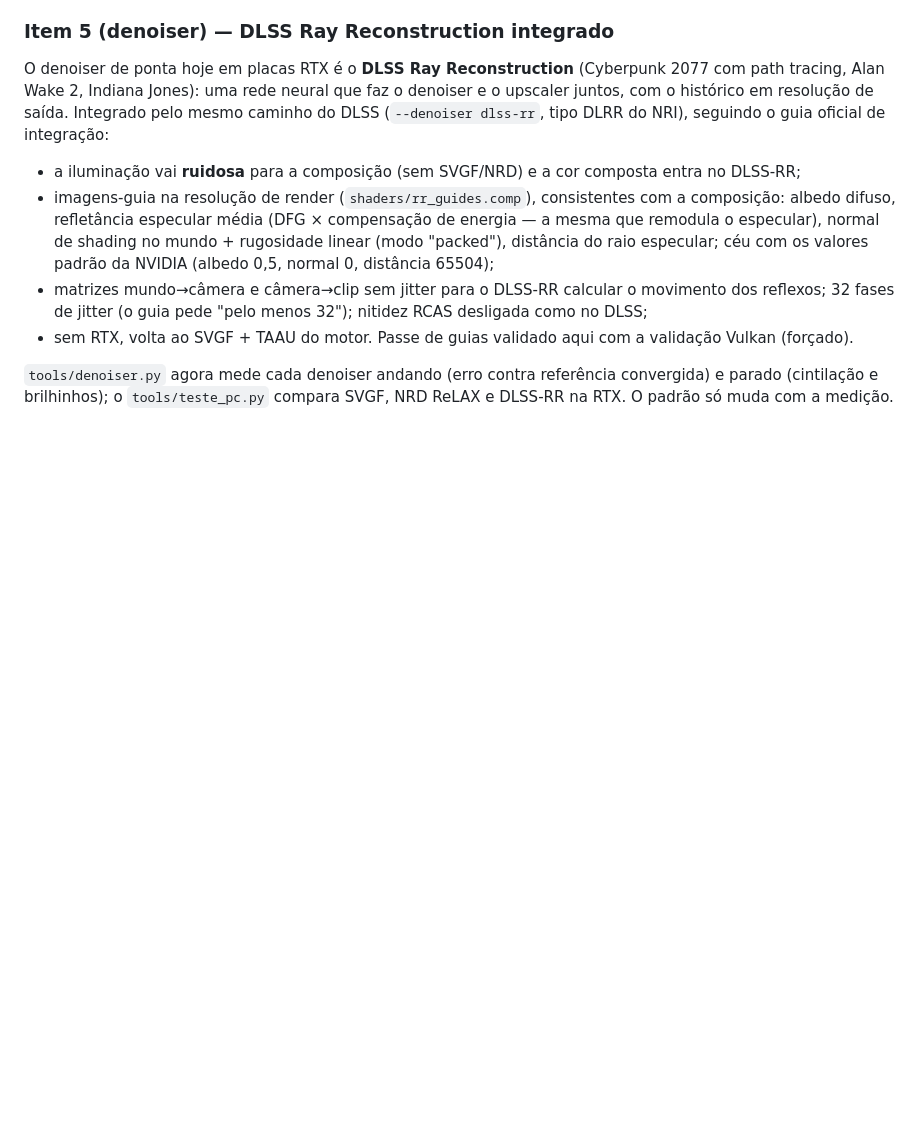
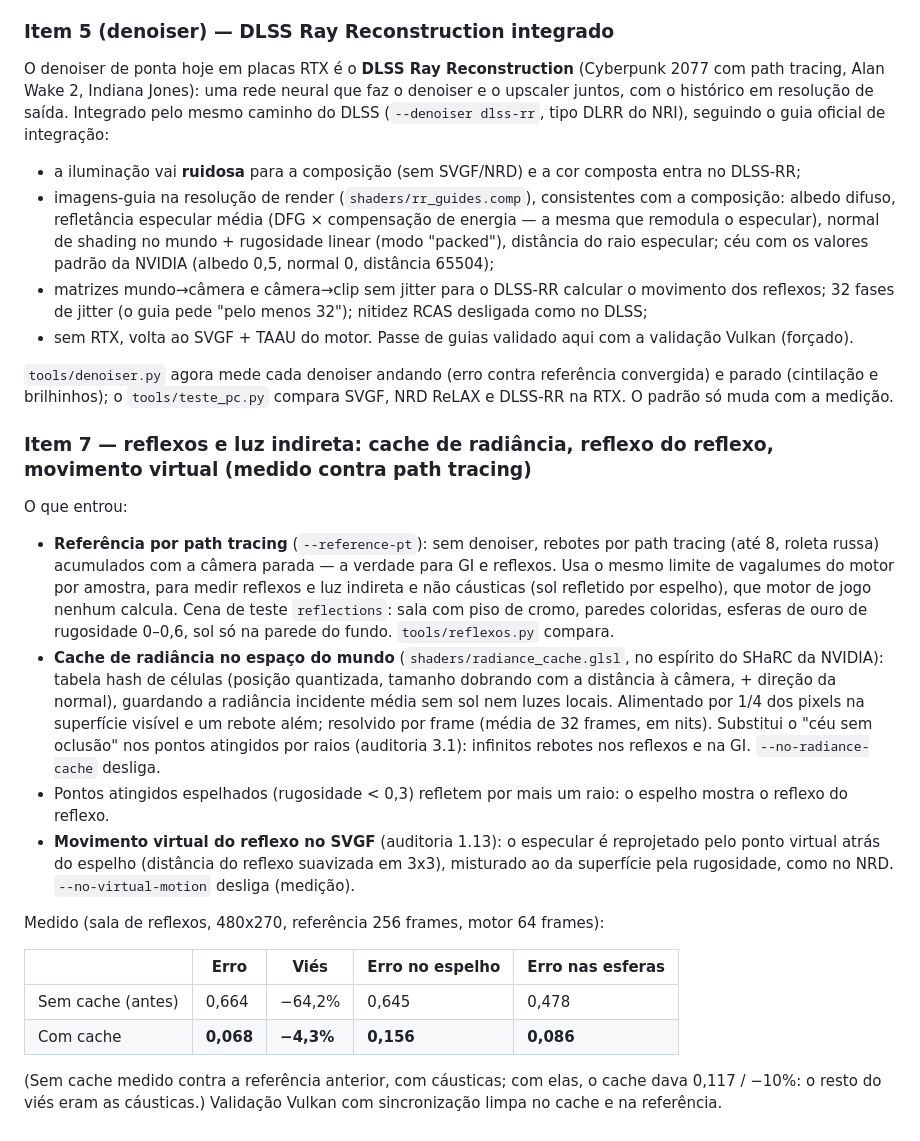
Before and after one commit to dseronn-code/leagcy, a Markdown page: engine/docs/auditoria.md, the part around the change. Drawn GitHub-style; blank space fills up the shorter version.

Commit message:
Item 7: reflexos medidos contra path tracing (erro 0,664 -> 0,068, viés -64% -> -4%); documentação
Co-Authored-By: Claude Opus 5.5 <noreply@anthropic.com>
Claude-Session: https://claude.ai/code/session_01ShHWFMPR7eF5CxzvREsNRy

```diff
--- a/engine/docs/auditoria.md
+++ b/engine/docs/auditoria.md
@@ -414,3 +414,31 @@ Integrado pelo mesmo caminho do DLSS (`--denoiser dlss-rr`, tipo DLRR do NRI), s
 
 `tools/denoiser.py` agora mede cada denoiser andando (erro contra referência convergida) e parado (cintilação e
 brilhinhos); o `tools/teste_pc.py` compara SVGF, NRD ReLAX e DLSS-RR na RTX. O padrão só muda com a medição.
+
+### Item 7 — reflexos e luz indireta: cache de radiância, reflexo do reflexo, movimento virtual (medido contra path tracing)
+
+O que entrou:
+- **Referência por path tracing** (`--reference-pt`): sem denoiser, rebotes por path tracing (até 8, roleta russa)
+  acumulados com a câmera parada — a verdade para GI e reflexos. Usa o mesmo limite de vagalumes do motor por
+  amostra, para medir reflexos e luz indireta e não cáusticas (sol refletido por espelho), que motor de jogo nenhum
+  calcula. Cena de teste `reflections`: sala com piso de cromo, paredes coloridas, esferas de ouro de rugosidade
+  0–0,6, sol só na parede do fundo. `tools/reflexos.py` compara.
+- **Cache de radiância no espaço do mundo** (`shaders/radiance_cache.glsl`, no espírito do SHaRC da NVIDIA): tabela
+  hash de células (posição quantizada, tamanho dobrando com a distância à câmera, + direção da normal), guardando a
+  radiância incidente média sem sol nem luzes locais. Alimentado por 1/4 dos pixels na superfície visível e um rebote
+  além; resolvido por frame (média de 32 frames, em nits). Substitui o "céu sem oclusão" nos pontos atingidos por
+  raios (auditoria 3.1): infinitos rebotes nos reflexos e na GI. `--no-radiance-cache` desliga.
+- Pontos atingidos espelhados (rugosidade < 0,3) refletem por mais um raio: o espelho mostra o reflexo do reflexo.
+- **Movimento virtual do reflexo no SVGF** (auditoria 1.13): o especular é reprojetado pelo ponto virtual atrás do
+  espelho (distância do reflexo suavizada em 3x3), misturado ao da superfície pela rugosidade, como no NRD.
+  `--no-virtual-motion` desliga (medição).
+
+Medido (sala de reflexos, 480x270, referência 256 frames, motor 64 frames):
+
+| | Erro | Viés | Erro no espelho | Erro nas esferas |
+|---|---|---|---|---|
+| Sem cache (antes) | 0,664 | −64,2% | 0,645 | 0,478 |
+| Com cache | **0,068** | **−4,3%** | **0,156** | **0,086** |
+
+(Sem cache medido contra a referência anterior, com cáusticas; com elas, o cache dava 0,117 / −10%: o resto do viés
+eram as cáusticas.) Validação Vulkan com sincronização limpa no cache e na referência.
```
Also changed, not shown: engine/docs/gta6-analise.md (+2 -2 lines).
